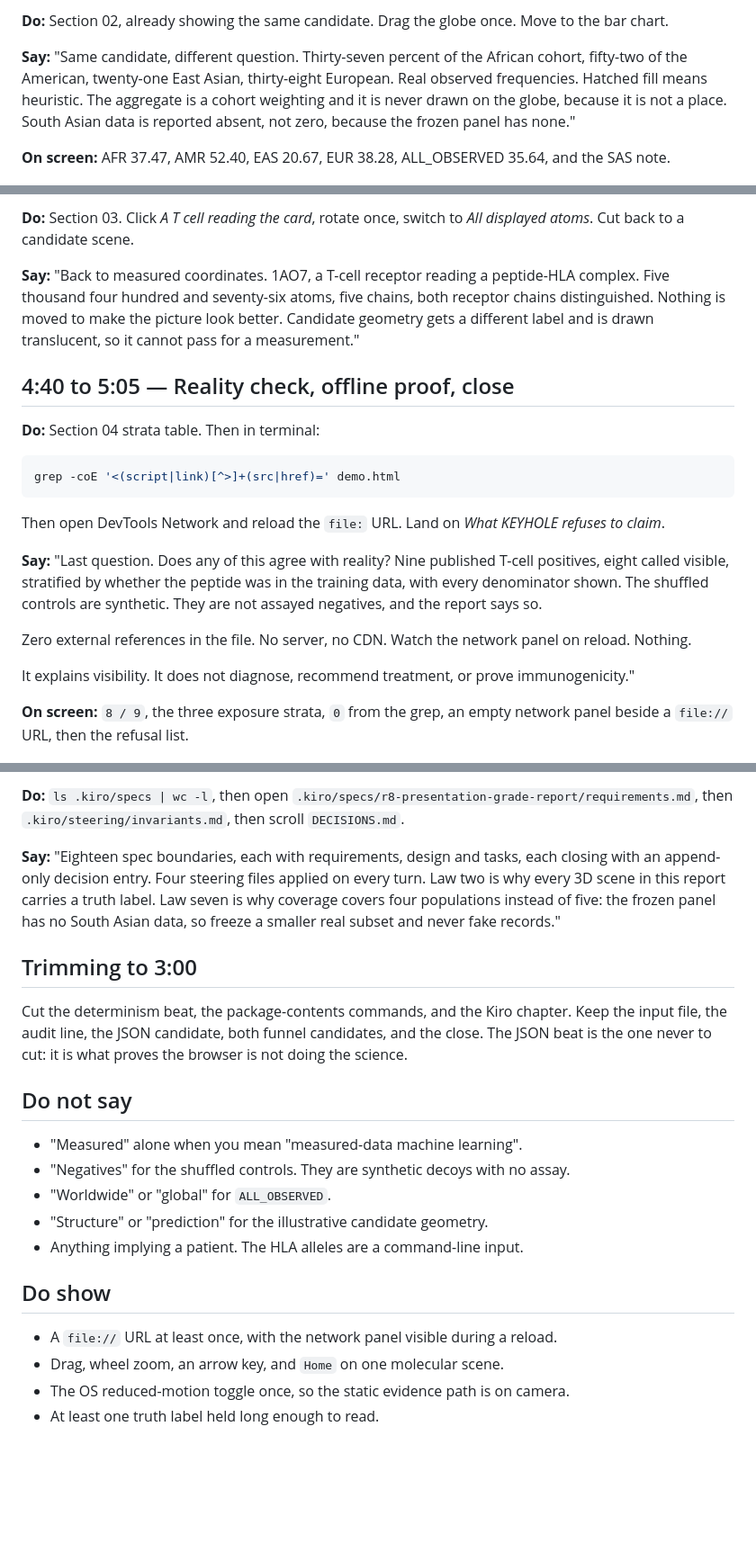
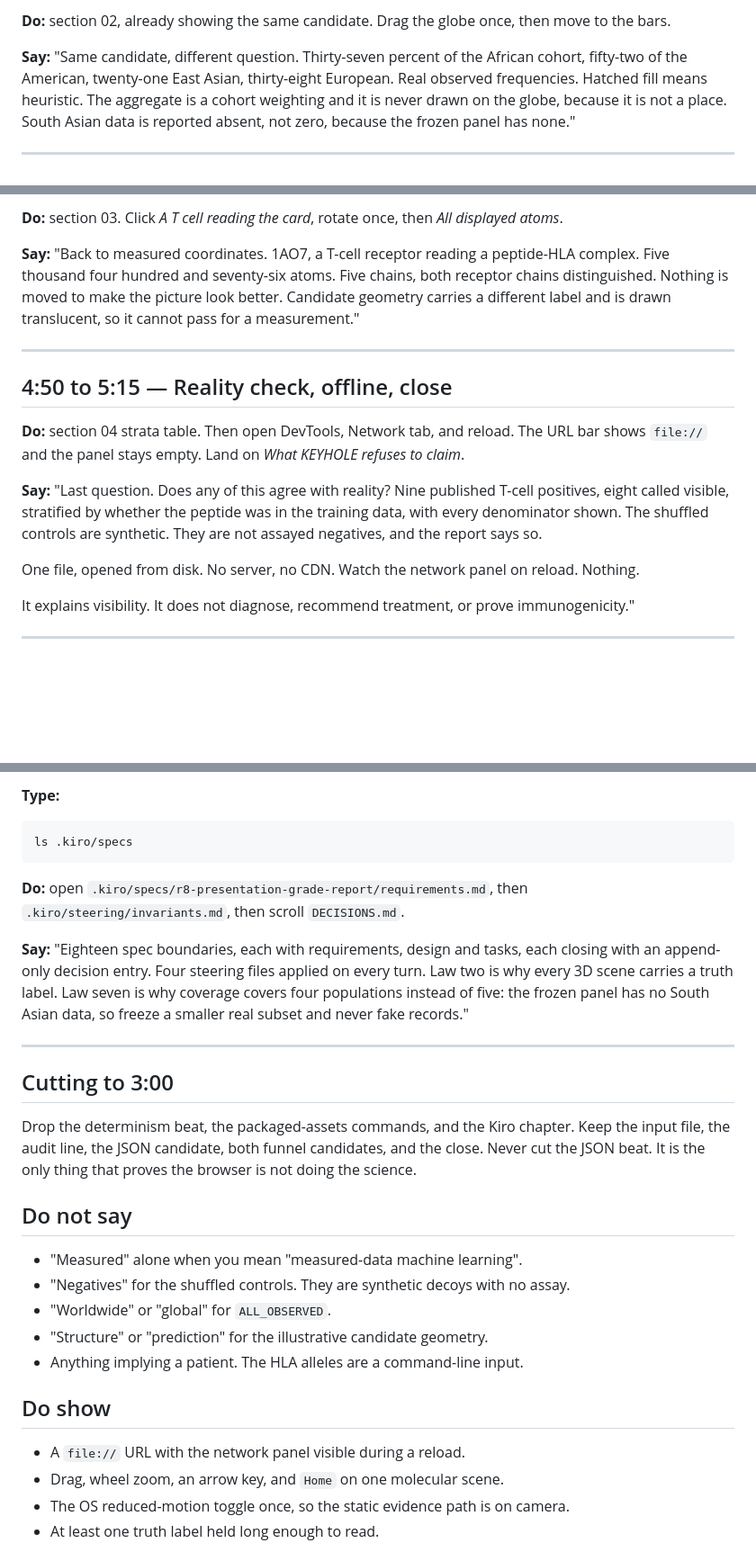
Before and after one commit to NoDayLight/keyhole-immunology, a Markdown page: docs/VIDEO.md, 3 parts joined by grey strips. Shown at 90% size. Drawn GitHub-style; blank space fills up the shorter version.

````diff
--- a/docs/VIDEO.md
+++ b/docs/VIDEO.md
@@ -177,11 +180,11 @@ red TAP row and grey values beneath. Then `SQHMTEVVRH`, `VISIBLE CLEAR`, and the
 
-**Do:** Section 02, already showing the same candidate. Drag the globe once. Move to the bar chart.
+**Do:** section 02, already showing the same candidate. Drag the globe once, then move to the bars.
 
-**Say:** "Same candidate, different question. Thirty-seven percent of the African cohort,
-fifty-two of the American, twenty-one East Asian, thirty-eight European. Real observed
-frequencies. Hatched fill means heuristic. The aggregate is a cohort weighting and it is never
-drawn on the globe, because it is not a place. South Asian data is reported absent, not zero,
-because the frozen panel has none."
+**Say:** "Same candidate, different question. Thirty-seven percent of the African cohort, fifty-two
+of the American, twenty-one East Asian, thirty-eight European. Real observed frequencies. Hatched
+fill means heuristic. The aggregate is a cohort weighting and it is never drawn on the globe,
+because it is not a place. South Asian data is reported absent, not zero, because the frozen panel
+has none."
 
-**On screen:** AFR 37.47, AMR 52.40, EAS 20.67, EUR 38.28, ALL_OBSERVED 35.64, and the SAS note.
+---
 
@@ -189,32 +192,26 @@ because the frozen panel has none."
 
-**Do:** Section 03. Click *A T cell reading the card*, rotate once, switch to *All displayed
-atoms*. Cut back to a candidate scene.
+**Do:** section 03. Click *A T cell reading the card*, rotate once, then *All displayed atoms*.
 
-**Say:** "Back to measured coordinates. 1AO7, a T-cell receptor reading a peptide-HLA complex.
-Five thousand four hundred and seventy-six atoms, five chains, both receptor chains distinguished.
-Nothing is moved to make the picture look better. Candidate geometry gets a different label and is
-drawn translucent, so it cannot pass for a measurement."
+**Say:** "Back to measured coordinates. 1AO7, a T-cell receptor reading a peptide-HLA complex. Five
+thousand four hundred and seventy-six atoms. Five chains, both receptor chains distinguished.
+Nothing is moved to make the picture look better. Candidate geometry carries a different label and
+is drawn translucent, so it cannot pass for a measurement."
 
-## 4:40 to 5:05 — Reality check, offline proof, close
+---
 
-**Do:** Section 04 strata table. Then in terminal:
+## 4:50 to 5:15 — Reality check, offline, close
 
-```sh
-grep -coE '<(script|link)[^>]+(src|href)=' demo.html
-```
-
-Then open DevTools Network and reload the `file:` URL. Land on *What KEYHOLE refuses to claim*.
+**Do:** section 04 strata table. Then open DevTools, Network tab, and reload. The URL bar shows
+`file://` and the panel stays empty. Land on *What KEYHOLE refuses to claim*.
 
 **Say:** "Last question. Does any of this agree with reality? Nine published T-cell positives,
 eight called visible, stratified by whether the peptide was in the training data, with every
 denominator shown. The shuffled controls are synthetic. They are not assayed negatives, and the
 report says so.
 
-Zero external references in the file. No server, no CDN. Watch the network panel on reload.
-Nothing.
+One file, opened from disk. No server, no CDN. Watch the network panel on reload. Nothing.
 
 It explains visibility. It does not diagnose, recommend treatment, or prove immunogenicity."
 
-**On screen:** `8 / 9`, the three exposure strata, `0` from the grep, an empty network panel beside
-a `file://` URL, then the refusal list.
+---
 
@@ -222,18 +219,25 @@ a `file://` URL, then the refusal list.
 
-**Do:** `ls .kiro/specs | wc -l`, then open `.kiro/specs/r8-presentation-grade-report/requirements.md`,
-then `.kiro/steering/invariants.md`, then scroll `DECISIONS.md`.
+**Type:**
+
+```sh
+ls .kiro/specs
+```
+
+**Do:** open `.kiro/specs/r8-presentation-grade-report/requirements.md`, then
+`.kiro/steering/invariants.md`, then scroll `DECISIONS.md`.
 
 **Say:** "Eighteen spec boundaries, each with requirements, design and tasks, each closing with an
 append-only decision entry. Four steering files applied on every turn. Law two is why every 3D
-scene in this report carries a truth label. Law seven is why coverage covers four populations
-instead of five: the frozen panel has no South Asian data, so freeze a smaller real subset and
-never fake records."
+scene carries a truth label. Law seven is why coverage covers four populations instead of five:
+the frozen panel has no South Asian data, so freeze a smaller real subset and never fake records."
 
-## Trimming to 3:00
+---
 
-Cut the determinism beat, the package-contents commands, and the Kiro chapter. Keep the input file,
-the audit line, the JSON candidate, both funnel candidates, and the close. The JSON beat is the one
-never to cut: it is what proves the browser is not doing the science.
+## Cutting to 3:00
+
+Drop the determinism beat, the packaged-assets commands, and the Kiro chapter. Keep the input file,
+the audit line, the JSON candidate, both funnel candidates, and the close. Never cut the JSON beat.
+It is the only thing that proves the browser is not doing the science.
 
 ## Do not say
 
@@ -245,7 +249,7 @@ never to cut: it is what proves the browser is not doing the science.
 
 ## Do show
 
-- A `file://` URL at least once, with the network panel visible during a reload.
+- A `file://` URL with the network panel visible during a reload.
 - Drag, wheel zoom, an arrow key, and `Home` on one molecular scene.
 - The OS reduced-motion toggle once, so the static evidence path is on camera.
 - At least one truth label held long enough to read.
````
Also changed, not shown: other parts of docs/VIDEO.md (+103 -100 lines).
